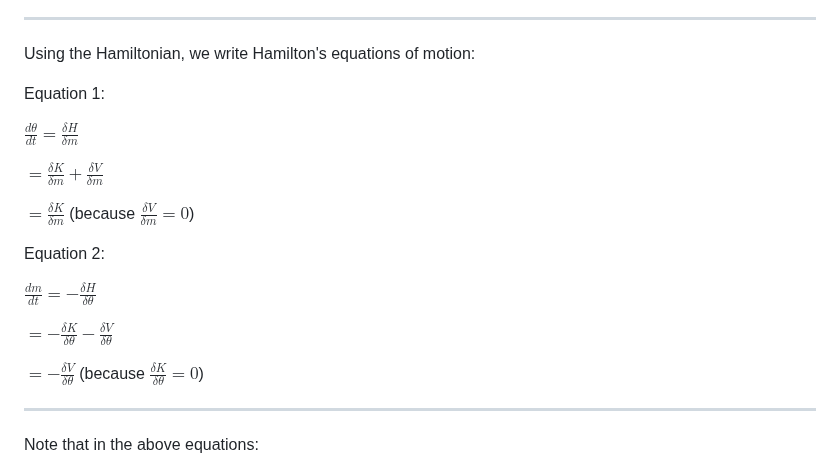
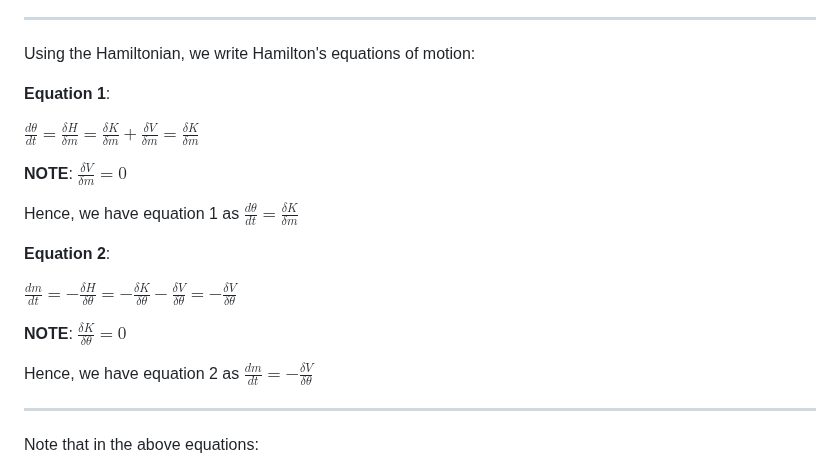
Before and after one commit to pranigopu/mastersProject, a Markdown page: conceptual-notes/bayesian-inference/sampling-methods.md, the part around the change. GitHub-like rendering.

```diff
--- a/conceptual-notes/bayesian-inference/sampling-methods.md
+++ b/conceptual-notes/bayesian-inference/sampling-methods.md
@@ -262,21 +262,21 @@ Here:
 
 Using the Hamiltonian, we write Hamilton's equations of motion:
 
-Equation 1:
+**Equation 1**:
 
-$\frac{d \theta}{dt} = \frac{\delta H}{\delta m}$
+$\frac{d \theta}{dt} = \frac{\delta H}{\delta m} = \frac{\delta K}{\delta m} + \frac{\delta V}{\delta m} = \frac{\delta K}{\delta m}$
 
-$= \frac{\delta K}{\delta m} + \frac{\delta V}{\delta m}$
+**NOTE**: $\frac{\delta V}{\delta m} = 0$
 
-$= \frac{\delta K}{\delta m}$ (because $\frac{\delta V}{\delta m} = 0$)
+Hence, we have equation 1 as $\frac{d \theta}{dt} = \frac{\delta K}{\delta m}$
 
-Equation 2:
+**Equation 2**:
 
-$\frac{dm}{dt} = - \frac{\delta H}{\delta \theta}$
+$\frac{dm}{dt} = - \frac{\delta H}{\delta \theta} = - \frac{\delta K}{\delta \theta} - \frac{\delta V}{\delta \theta} = - \frac{\delta V}{\delta \theta}$
 
-$= - \frac{\delta K}{\delta \theta} - \frac{\delta V}{\delta \theta}$
+**NOTE**: $\frac{\delta K}{\delta \theta} = 0$
 
-$= - \frac{\delta V}{\delta \theta}$ (because $\frac{\delta K}{\delta \theta} = 0$)
+Hence, we have equation 2 as $\frac{dm}{dt} = - \frac{\delta V}{\delta \theta}$
 
 ---
 
```
